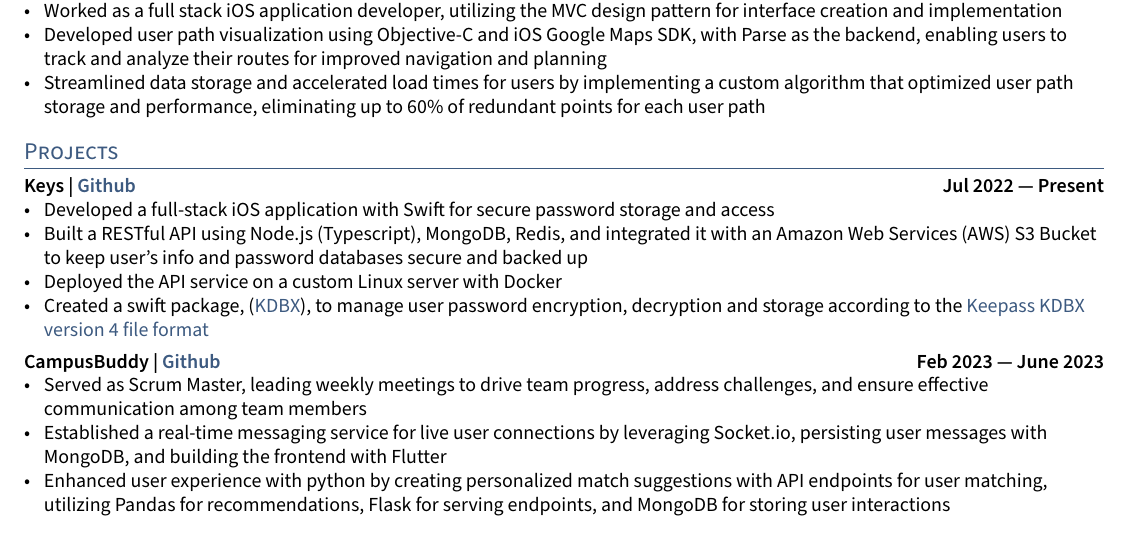
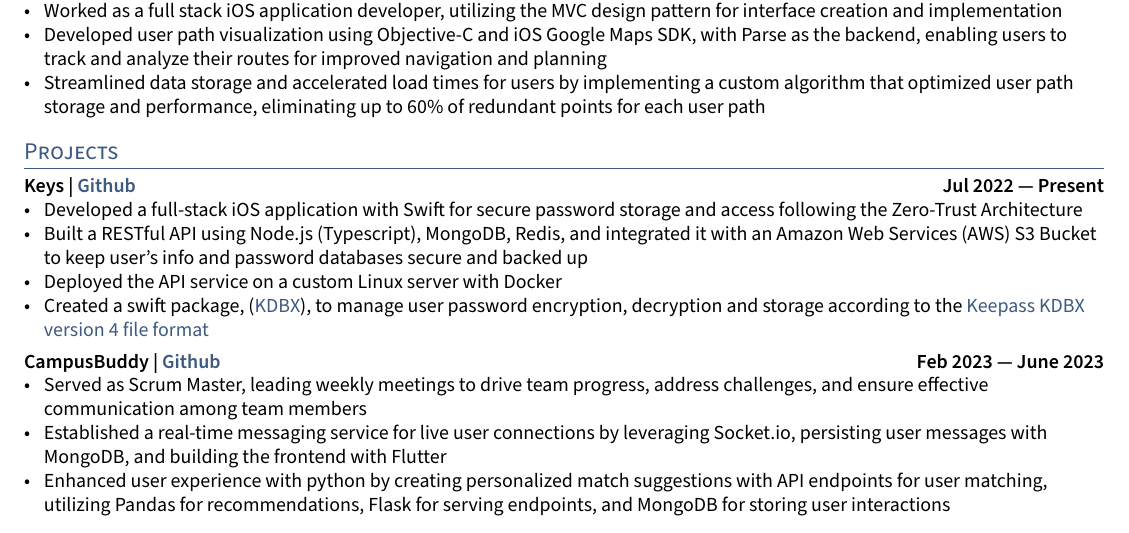
Before and after one commit to jerikjakobsen/ReGit, a LaTeX CV (resume.tex, which reads sections/projects.tex): part of the page, cut so that both start at the same text. Compiled offline with pdfLaTeX.

Commit message:
Add zero-trust architecture to keys

```diff
--- a/sections/projects.tex
+++ b/sections/projects.tex
@@ -1,6 +1,6 @@
 \subsection{{Keys | \href{https://github.com/jerikjakobsen/keys}{Github} \hfill Jul 2022 --- Present}}
 \begin{zitemize}
-\item Developed a full-stack iOS application with Swift for secure password storage and access
+\item Developed a full-stack iOS application with Swift for secure password storage and access following the Zero-Trust Architecture
 \item Built a RESTful API using Node.js (Typescript), MongoDB, Redis, and integrated it with an Amazon Web Services (AWS) S3 Bucket to keep user's info and password databases secure and backed up
 \item Deployed the API service on a custom Linux server with Docker
 \item Created a swift package, (\href{https://github.com/jerikjakobsen/kdbx}{KDBX}), to manage user password encryption, decryption and storage according to the  \href{https://keepass.info/help/kb/kdbx_4.html}{Keepass KDBX version 4 file format}
```
